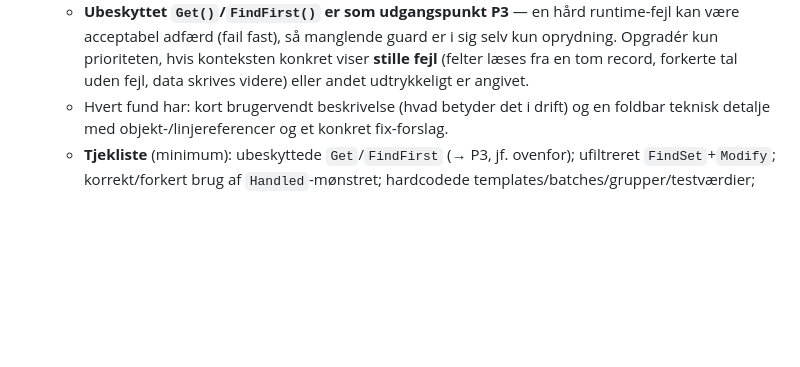
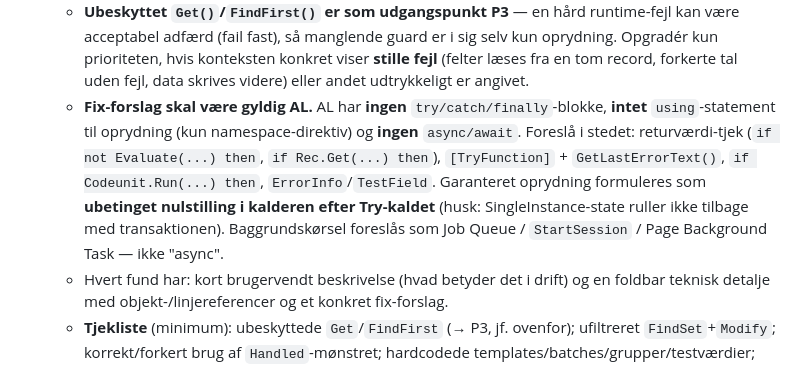
Before and after one commit to pkretzmann/Claude4BC, a Markdown page: commands/al-analyse.md, the part around the change. Drawn GitHub-style; blank space fills up the shorter version.

Commit message:
al-analyse: fix-forslag skal være gyldig AL (ingen try/catch/finally, using, async)
AL-mønstre foreskrives i stedet: returværdi-tjek, [TryFunction]+GetLastErrorText,
Codeunit.Run-tjek, ErrorInfo; oprydning som ubetinget nulstilling i kalderen;
baggrund via Job Queue/StartSession i stedet for async.

Co-Authored-By: Claude Fable 5 <noreply@anthropic.com>

```diff
--- a/commands/al-analyse.md
+++ b/commands/al-analyse.md
@@ -66,6 +66,14 @@ foreslået rækkefølge (quick wins først).
      selv kun oprydning. Opgradér kun prioriteten, hvis konteksten konkret viser
      **stille fejl** (felter læses fra en tom record, forkerte tal uden fejl, data
      skrives videre) eller andet udtrykkeligt er angivet.
+   - **Fix-forslag skal være gyldig AL.** AL har **ingen** `try/catch/finally`-blokke,
+     **intet** `using`-statement til oprydning (kun namespace-direktiv) og **ingen**
+     `async/await`. Foreslå i stedet: returværdi-tjek (`if not Evaluate(...) then`,
+     `if Rec.Get(...) then`), `[TryFunction]` + `GetLastErrorText()`,
+     `if Codeunit.Run(...) then`, `ErrorInfo`/`TestField`. Garanteret oprydning
+     formuleres som **ubetinget nulstilling i kalderen efter Try-kaldet** (husk:
+     SingleInstance-state ruller ikke tilbage med transaktionen). Baggrundskørsel
+     foreslås som Job Queue / `StartSession` / Page Background Task — ikke "async".
    - Hvert fund har: kort brugervendt beskrivelse (hvad betyder det i drift) og en
      foldbar teknisk detalje med objekt-/linjereferencer og et konkret fix-forslag.
    - **Tjekliste** (minimum): ubeskyttede `Get`/`FindFirst` (→ P3, jf. ovenfor);
```
